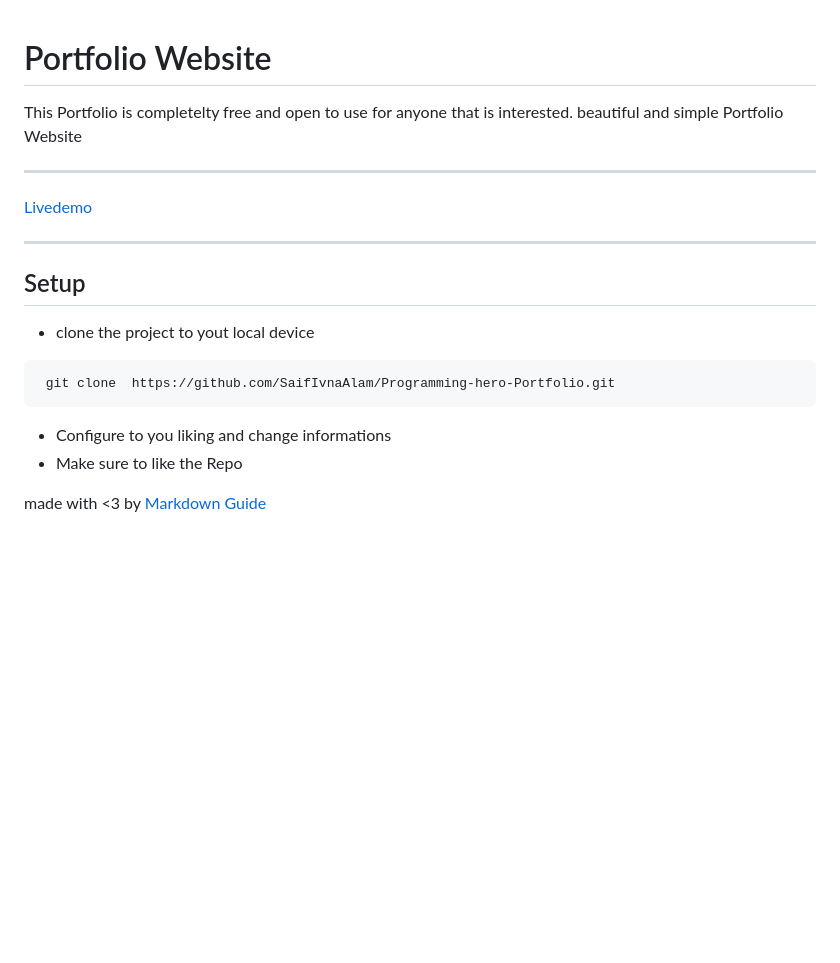
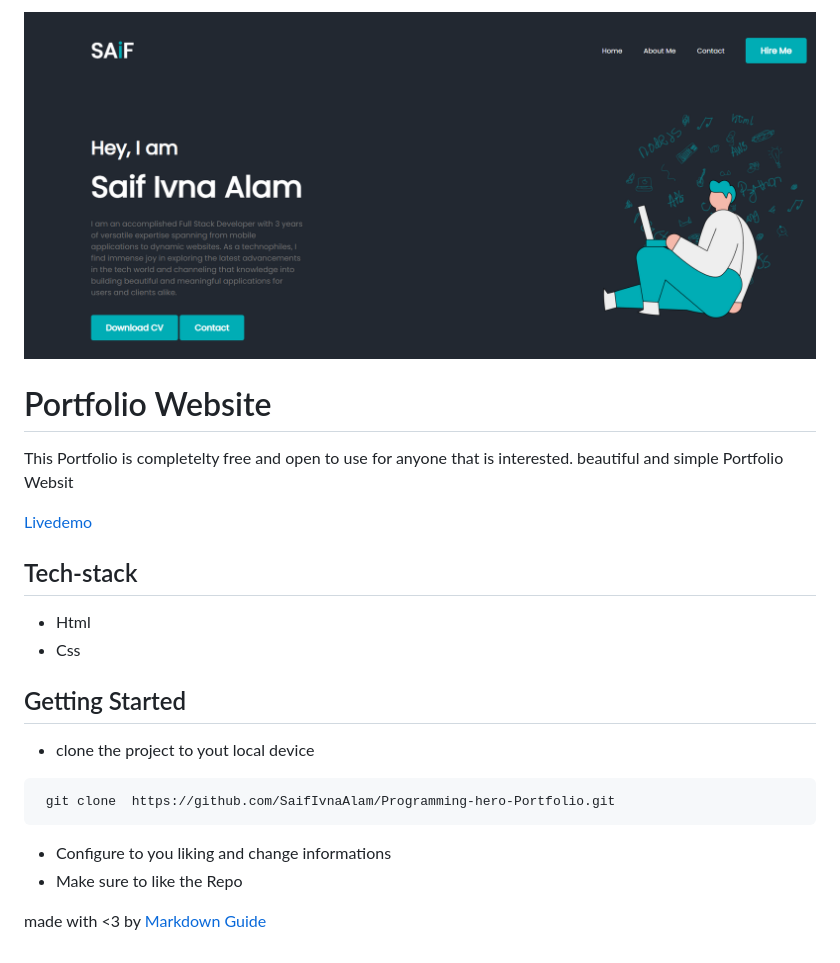
Before and after one commit to SaifIvnaAlam/HTML-Portfolio, a Markdown page: README.md, the part around the change. Rendered like a GitHub page; pictures changed too: images/cover.png (added); blank space fills up the shorter version.

````diff
--- a/README.md
+++ b/README.md
@@ -1,15 +1,25 @@
+![alt text](images/cover.png)
+
 # Portfolio Website
 
-This Portfolio is completelty free and open to use for anyone that is interested. beautiful and simple Portfolio Website
-___
-[Livedemo](https://github.com/SaifIvnaAlam)
-___
-## Setup
+This Portfolio is completelty free and open to use for anyone that is interested. beautiful and simple Portfolio Websit
+
+[Livedemo](https://portfolio-open-source.vercel.app/)
+
+## Tech-stack
+
+- Html
+- Css
+
+## Getting Started
+
 - clone the project to yout local device
+
 ```bash
  git clone  https://github.com/SaifIvnaAlam/Programming-hero-Portfolio.git
- ```
- - Configure to you liking and change informations
- - Make sure to like the Repo
+```
+
+- Configure to you liking and change informations
+- Make sure to like the Repo
 
 made with <3 by [Markdown Guide](https://github.com/SaifIvnaAlam)
````
